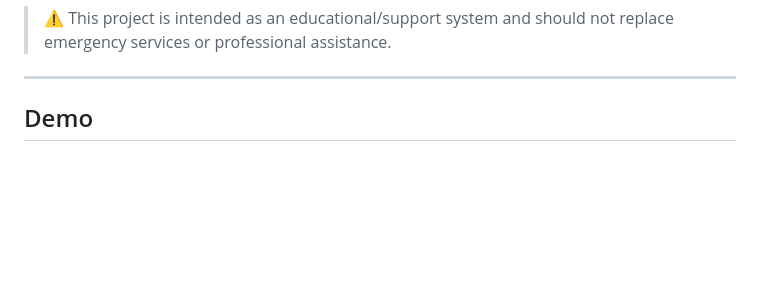
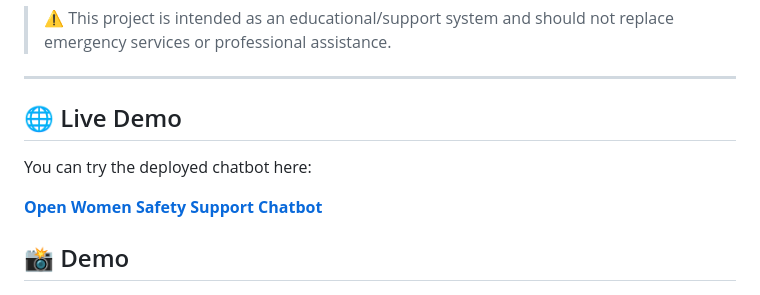
Before and after one commit to Prince-9654/Women_Safety_Chatbot, a Markdown page: README.md, the part around the change. GitHub-like rendering; blank space fills up the shorter version.

```diff
--- a/README.md
+++ b/README.md
@@ -26,7 +26,13 @@ The chatbot then generates a category-specific response containing safety guidan
 
 ---
 
-## Demo
+## 🌐 Live Demo
+
+You can try the deployed chatbot here:
+
+**[Open Women Safety Support Chatbot](https://women-safety-support-chatbot.onrender.com)**
+
+## 📸 Demo
 
 ![Women Safety Chatbot Demo](screenshots/chatbot-demo.png)
 
```
